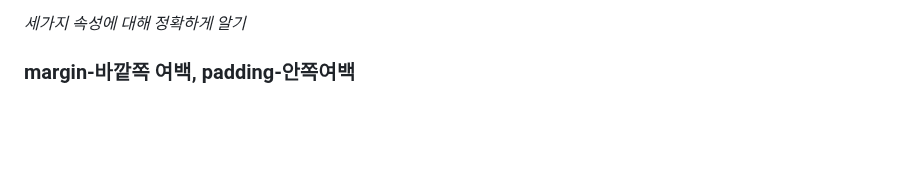
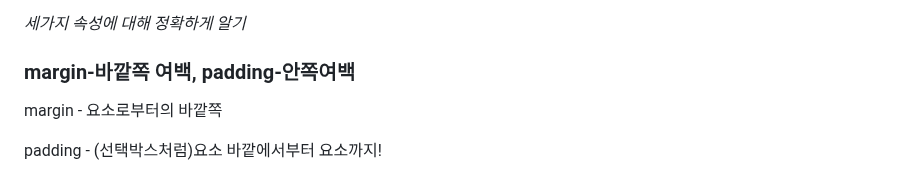
Before and after one commit to kimdoyeon7/html_study, a Markdown page: README.md, the part around the change. Rendered like a GitHub page; blank space fills up the shorter version.

```diff
--- a/README.md
+++ b/README.md
@@ -656,3 +656,9 @@ font-family , font-size , line-height(행간,양수), letter-spacing(자간,음
 <p>inline-block</p>
 <p><em>세가지 속성에 대해 정확하게 알기</em></p>
 <h3>margin-바깥쪽 여백, padding-안쪽여백</h3>
+<p>margin - 요소로부터의 바깥쪽</p>
+<p>padding - (선택박스처럼)요소 바깥에서부터 요소까지! </p>
+<p></p>
+<p></p>
+<p></p>
+<p></p>
```
